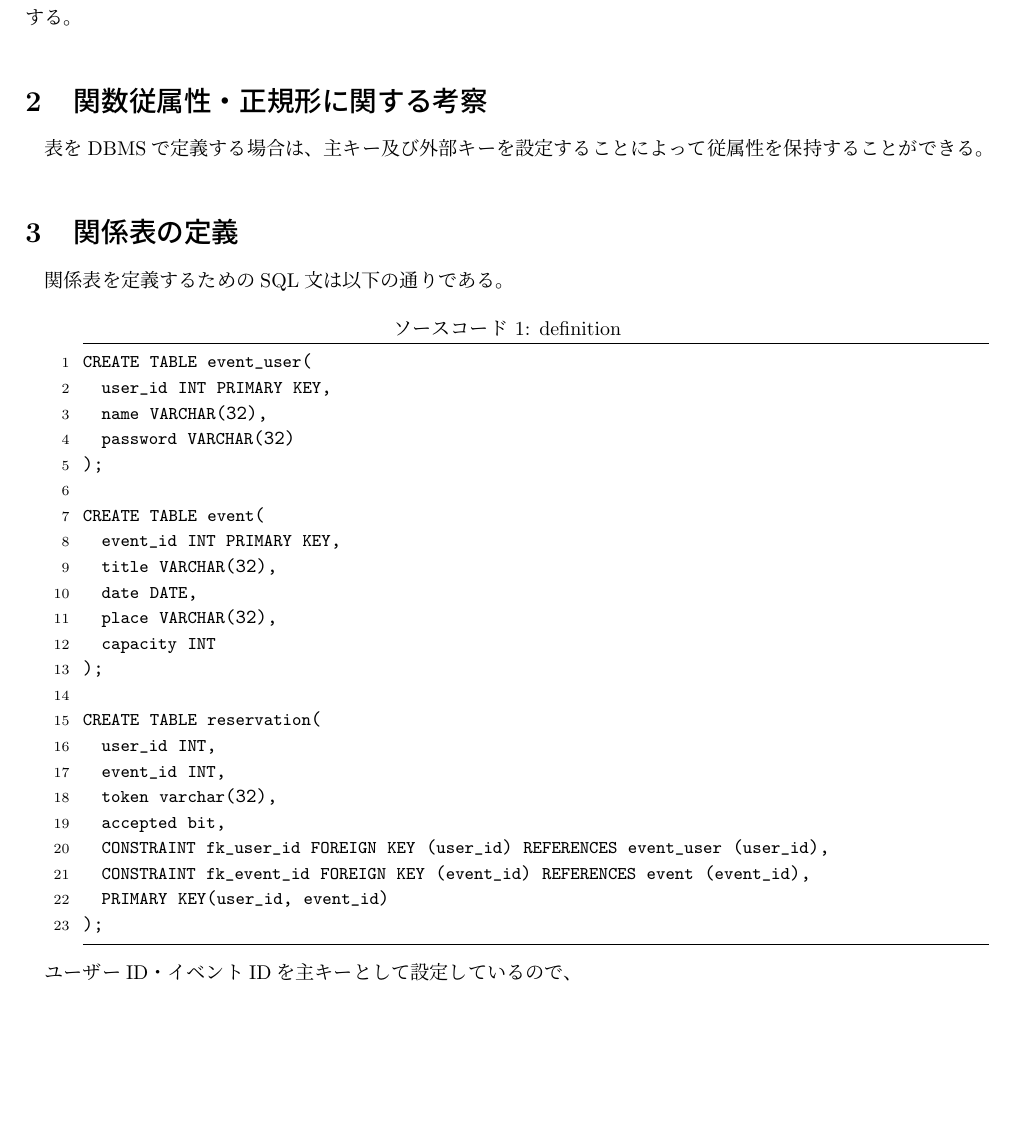
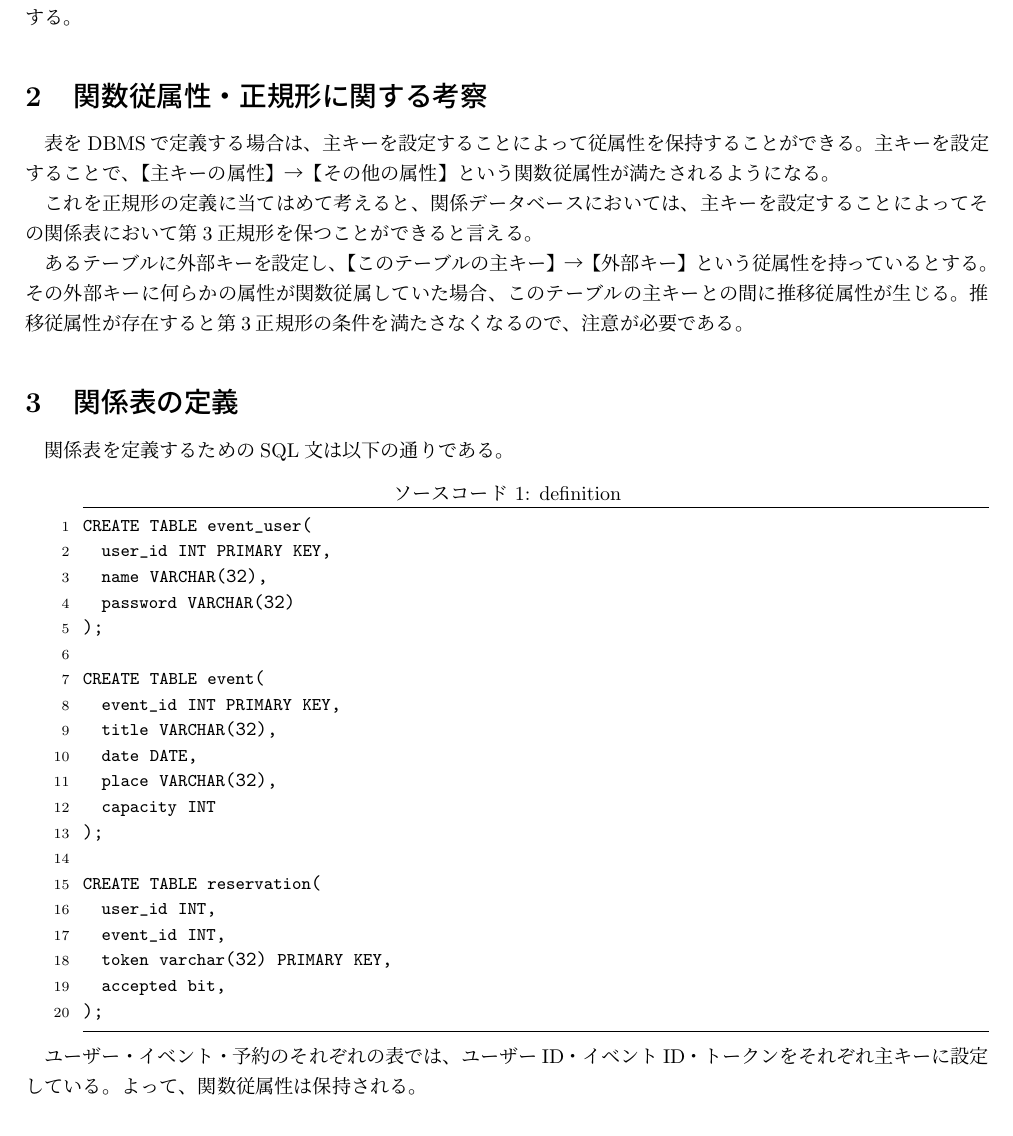
Before and after one commit to yugure-y/le4db, a LaTeX document (report4/report4.tex): part of page 1 of 3, cut so that both start at the same text. Compiled offline with pLaTeX and dvipdfmx.

Commit message:
fixed report

```diff
--- a/report4/report4.tex
+++ b/report4/report4.tex
@@ -36,8 +36,15 @@
 
 \section{関数従属性・正規形に関する考察}
 
-表をDBMSで定義する場合は、主キー及び外部キーを設定することによって従属性を保持することができる。
+表をDBMSで定義する場合は、主キーを設定することによって従属性を保持することができる。
+主キーを設定することで、【主キーの属性】→【その他の属性】という関数従属性が満たされるようになる。
 
+これを正規形の定義に当てはめて考えると、関係データベースにおいては、主キーを設定することによって
+その関係表において第3正規形を保つことができると言える。
+
+あるテーブルに外部キーを設定し、【このテーブルの主キー】→【外部キー】という従属性を持っているとする。
+その外部キーに何らかの属性が関数従属していた場合、このテーブルの主キーとの間に推移従属性が生じる。
+推移従属性が存在すると第3正規形の条件を満たさなくなるので、注意が必要である。
 
 \section{関係表の定義}
 
@@ -61,15 +68,14 @@ CREATE TABLE event(
 CREATE TABLE reservation(
   user_id INT,
   event_id INT,
-  token varchar(32),
+  token varchar(32) PRIMARY KEY,
   accepted bit,
-  CONSTRAINT fk_user_id FOREIGN KEY (user_id) REFERENCES event_user (user_id),
-  CONSTRAINT fk_event_id FOREIGN KEY (event_id) REFERENCES event (event_id),
-  PRIMARY KEY(user_id, event_id)
 );
 \end{lstlisting}
 
-ユーザーID・イベントIDを主キーとして設定しているので、
+ユーザー・イベント・予約のそれぞれの表では、
+ユーザーID・イベントID・トークンをそれぞれ主キーに設定している。
+よって、関数従属性は保持される。
 
 \section{データの作成・挿入}
 
```
Also changed, not shown: report-final/report-final.tex (added, +21 -0 lines), report2/report2.tex (+0 -1 lines), report2/report2.pdf, report3/report3.pdf, report4/report4.pdf, 5 other files.
